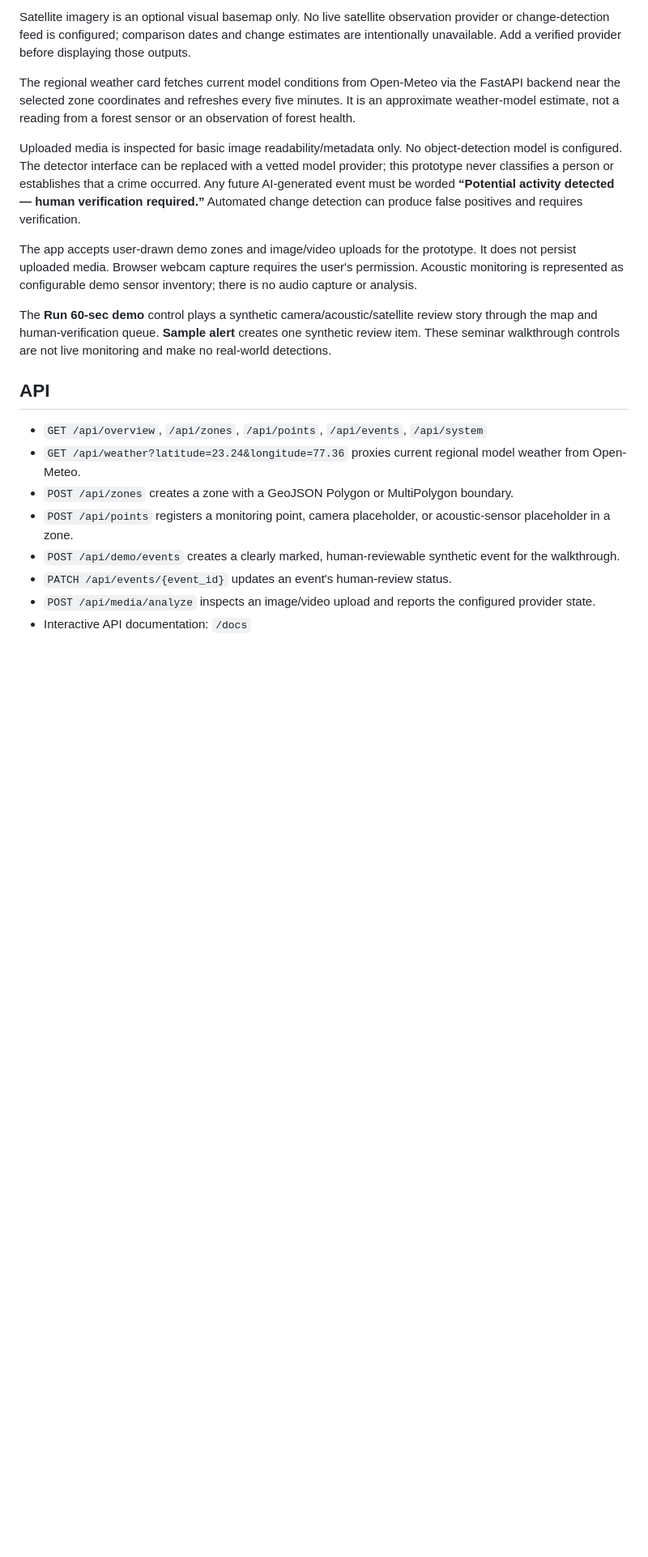
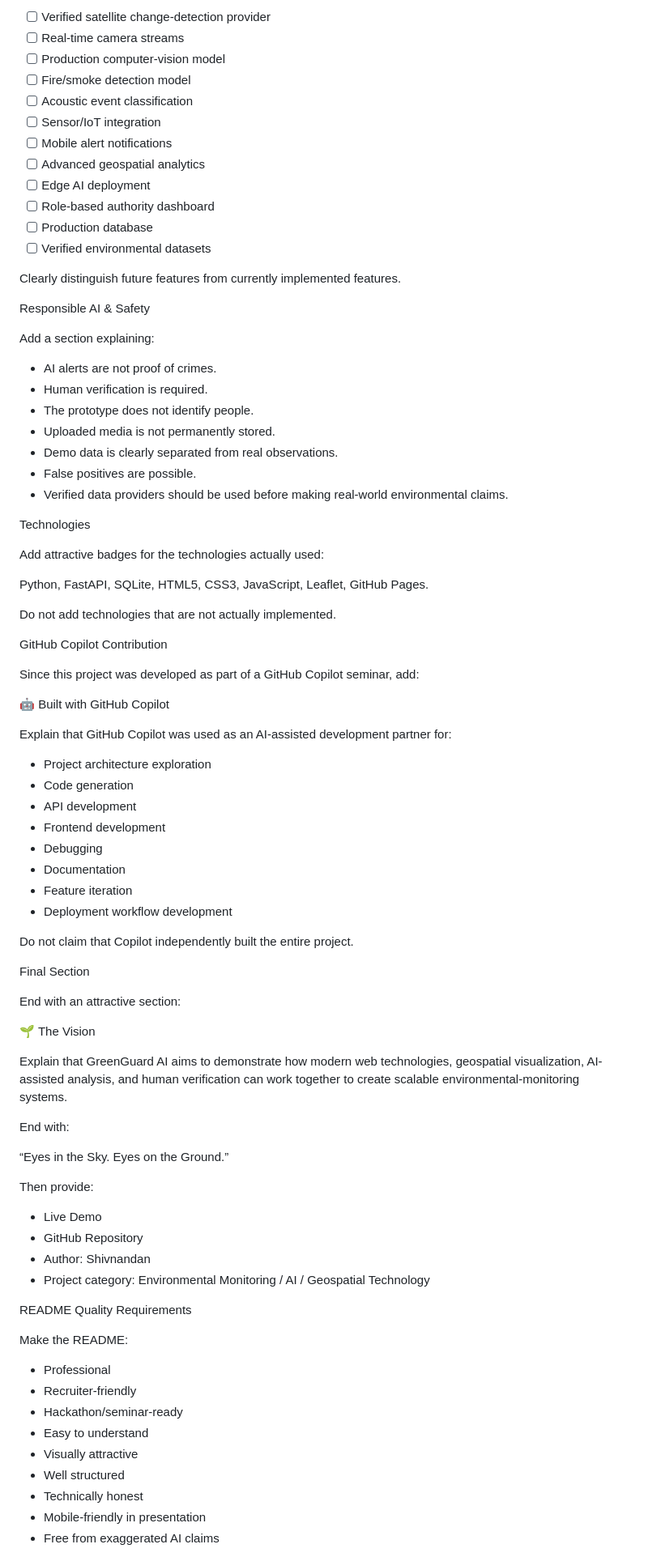
Before and after one commit to shivnandan225/aravalli-forest-watch, a Markdown page: README.md, the part around one of its changes. Shown at 81% size. Rendered like a GitHub page; blank space fills up the shorter version.

```diff
--- a/README.md
+++ b/README.md
@@ -29,21 +209,88 @@ The app starts in **DEMO DATA MODE**. The selectable “Aravalli Hills — illus
 
-Satellite imagery is an optional visual basemap only. No live satellite observation provider or change-detection feed is configured; comparison dates and change estimates are intentionally unavailable. Add a verified provider before displaying those outputs.
+- [ ] Verified satellite change-detection provider
+- [ ] Real-time camera streams
+- [ ] Production computer-vision model
+- [ ] Fire/smoke detection model
+- [ ] Acoustic event classification
+- [ ] Sensor/IoT integration
+- [ ] Mobile alert notifications
+- [ ] Advanced geospatial analytics
+- [ ] Edge AI deployment
+- [ ] Role-based authority dashboard
+- [ ] Production database
+- [ ] Verified environmental datasets
 
-The regional weather card fetches current model conditions from Open-Meteo via the FastAPI backend near the selected zone coordinates and refreshes every five minutes. It is an approximate weather-model estimate, not a reading from a forest sensor or an observation of forest health.
+Clearly distinguish future features from currently implemented features.
 
-Uploaded media is inspected for basic image readability/metadata only. No object-detection model is configured. The detector interface can be replaced with a vetted model provider; this prototype never classifies a person or establishes that a crime occurred. Any future AI-generated event must be worded **“Potential activity detected — human verification required.”** Automated change detection can produce false positives and requires verification.
+Responsible AI & Safety
 
-The app accepts user-drawn demo zones and image/video uploads for the prototype. It does not persist uploaded media. Browser webcam capture requires the user's permission. Acoustic monitoring is represented as configurable demo sensor inventory; there is no audio capture or analysis.
+Add a section explaining:
 
-The **Run 60-sec demo** control plays a synthetic camera/acoustic/satellite review story through the map and human-verification queue. **Sample alert** creates one synthetic review item. These seminar walkthrough controls are not live monitoring and make no real-world detections.
+- AI alerts are not proof of crimes.
+- Human verification is required.
+- The prototype does not identify people.
+- Uploaded media is not permanently stored.
+- Demo data is clearly separated from real observations.
+- False positives are possible.
+- Verified data providers should be used before making real-world environmental claims.
 
-## API
+Technologies
 
-- `GET /api/overview`, `/api/zones`, `/api/points`, `/api/events`, `/api/system`
-- `GET /api/weather?latitude=23.24&longitude=77.36` proxies current regional model weather from Open-Meteo.
-- `POST /api/zones` creates a zone with a GeoJSON Polygon or MultiPolygon boundary.
-- `POST /api/points` registers a monitoring point, camera placeholder, or acoustic-sensor placeholder in a zone.
-- `POST /api/demo/events` creates a clearly marked, human-reviewable synthetic event for the walkthrough.
-- `PATCH /api/events/{event_id}` updates an event's human-review status.
-- `POST /api/media/analyze` inspects an image/video upload and reports the configured provider state.
-- Interactive API documentation: `/docs`
+Add attractive badges for the technologies actually used:
+
+Python, FastAPI, SQLite, HTML5, CSS3, JavaScript, Leaflet, GitHub Pages.
+
+Do not add technologies that are not actually implemented.
+
+GitHub Copilot Contribution
+
+Since this project was developed as part of a GitHub Copilot seminar, add:
+
+🤖 Built with GitHub Copilot
+
+Explain that GitHub Copilot was used as an AI-assisted development partner for:
+
+- Project architecture exploration
+- Code generation
+- API development
+- Frontend development
+- Debugging
+- Documentation
+- Feature iteration
+- Deployment workflow development
+
+Do not claim that Copilot independently built the entire project.
+
+Final Section
+
+End with an attractive section:
+
+🌱 The Vision
+
+Explain that GreenGuard AI aims to demonstrate how modern web technologies, geospatial visualization, AI-assisted analysis, and human verification can work together to create scalable environmental-monitoring systems.
+
+End with:
+
+“Eyes in the Sky. Eyes on the Ground.”
+
+Then provide:
+
+- Live Demo
+- GitHub Repository
+- Author: Shivnandan
+- Project category: Environmental Monitoring / AI / Geospatial Technology
+
+README Quality Requirements
+
+Make the README:
+
+- Professional
+- Recruiter-friendly
+- Hackathon/seminar-ready
+- Easy to understand
+- Visually attractive
+- Well structured
+- Technically honest
+- Mobile-friendly in presentation
+- Free from exaggerated AI claims
+
```
Also changed, not shown: other parts of README.md (+196 -13 lines).
